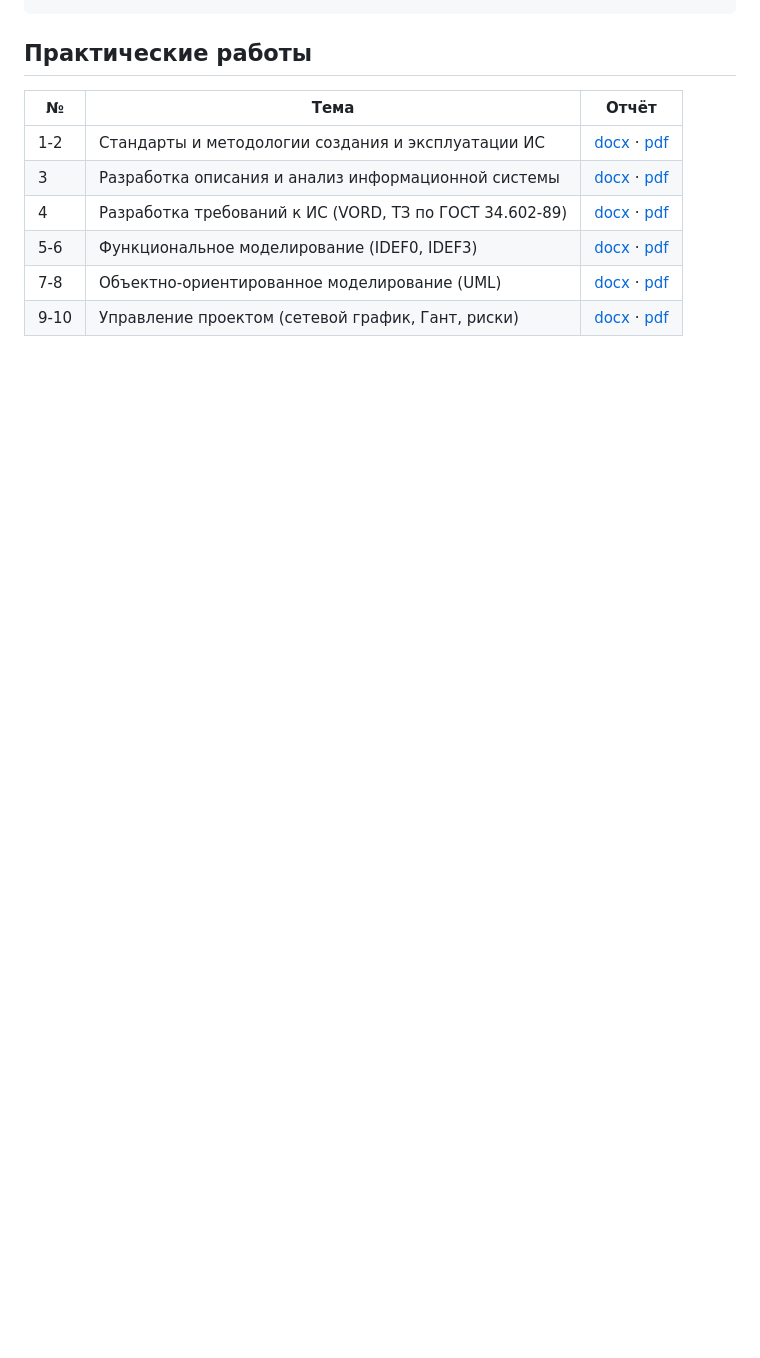
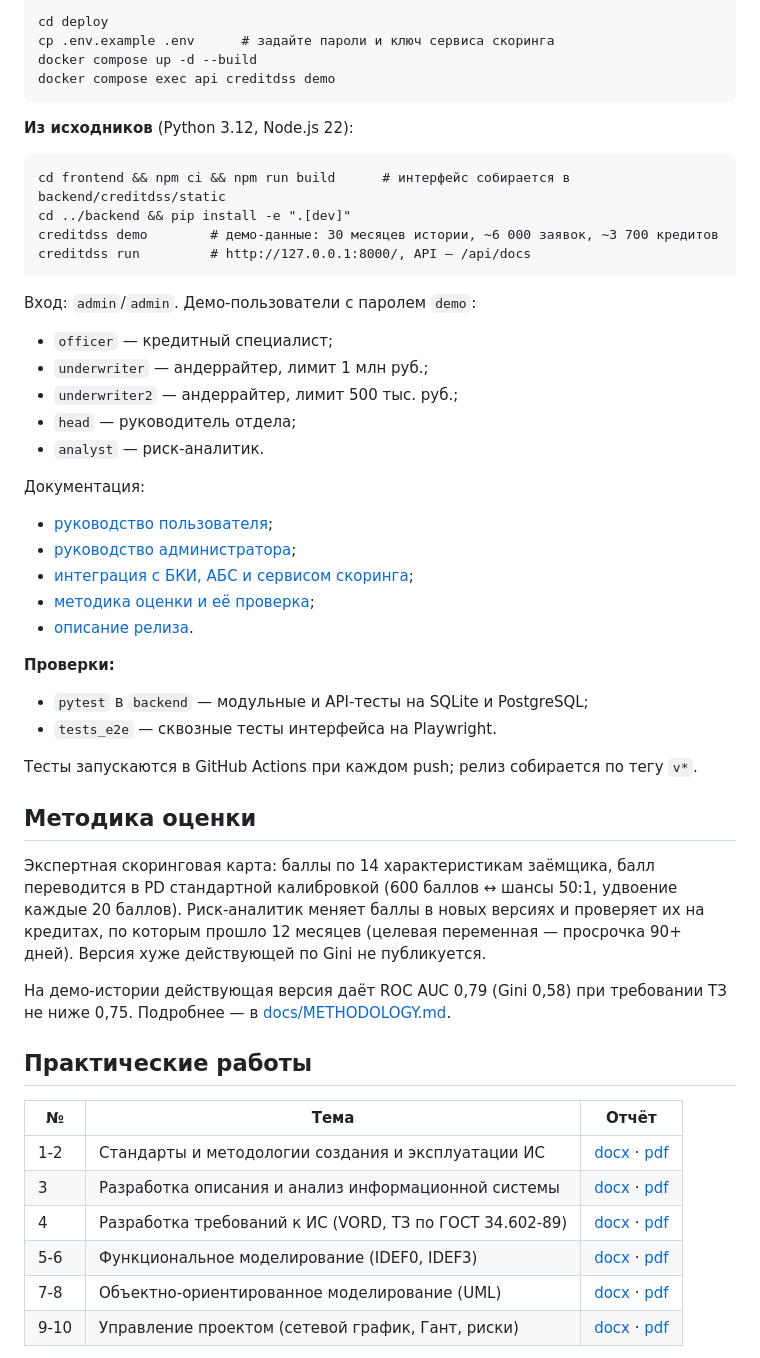
Before and after one commit to DarkSwordman999/credit-scoring-dss, a Markdown page: README.md, the part around one of its changes. GitHub-like rendering; blank space fills up the shorter version.

````diff
--- a/README.md
+++ b/README.md
@@ -37,4 +42,47 @@ python ml/baseline_scoring.py
 ```
+cd deploy
+cp .env.example .env      # задайте пароли и ключ сервиса скоринга
+docker compose up -d --build
+docker compose exec api creditdss demo
+```
+
+**Из исходников** (Python 3.12, Node.js 22):
+
+```
+cd frontend && npm ci && npm run build      # интерфейс собирается в backend/creditdss/static
+cd ../backend && pip install -e ".[dev]"
+creditdss demo        # демо-данные: 30 месяцев истории, ~6 000 заявок, ~3 700 кредитов
+creditdss run         # http://127.0.0.1:8000/, API — /api/docs
+```
+
+Вход: `admin`/`admin`. Демо-пользователи с паролем `demo`:
+
+- `officer` — кредитный специалист;
+- `underwriter` — андеррайтер, лимит 1 млн руб.;
+- `underwriter2` — андеррайтер, лимит 500 тыс. руб.;
+- `head` — руководитель отдела;
+- `analyst` — риск-аналитик.
+
+Документация:
+
+- [руководство пользователя](docs/USER_GUIDE.md);
+- [руководство администратора](docs/ADMIN_GUIDE.md);
+- [интеграция с БКИ, АБС и сервисом скоринга](docs/INTEGRATION.md);
+- [методика оценки и её проверка](docs/METHODOLOGY.md);
+- [описание релиза](docs/RELEASE_NOTES.md).
+
+**Проверки:**
+
+- `pytest` в `backend` — модульные и API-тесты на SQLite и PostgreSQL;
+- `tests_e2e` — сквозные тесты интерфейса на Playwright.
+
+Тесты запускаются в GitHub Actions при каждом push; релиз собирается по тегу `v*`.
+
+## Методика оценки
+
+Экспертная скоринговая карта: баллы по 14 характеристикам заёмщика, балл переводится в PD стандартной калибровкой (600 баллов ↔ шансы 50:1, удвоение каждые 20 баллов). Риск-аналитик меняет баллы в новых версиях и проверяет их на кредитах, по которым прошло 12 месяцев (целевая переменная — просрочка 90+ дней). Версия хуже действующей по Gini не публикуется.
+
+На демо-истории действующая версия даёт ROC AUC 0,79 (Gini 0,58) при требовании ТЗ не ниже 0,75. Подробнее — в [docs/METHODOLOGY.md](docs/METHODOLOGY.md).
 
 ## Практические работы
 
````
Also changed, not shown: other parts of README.md (+37 -42 lines).
